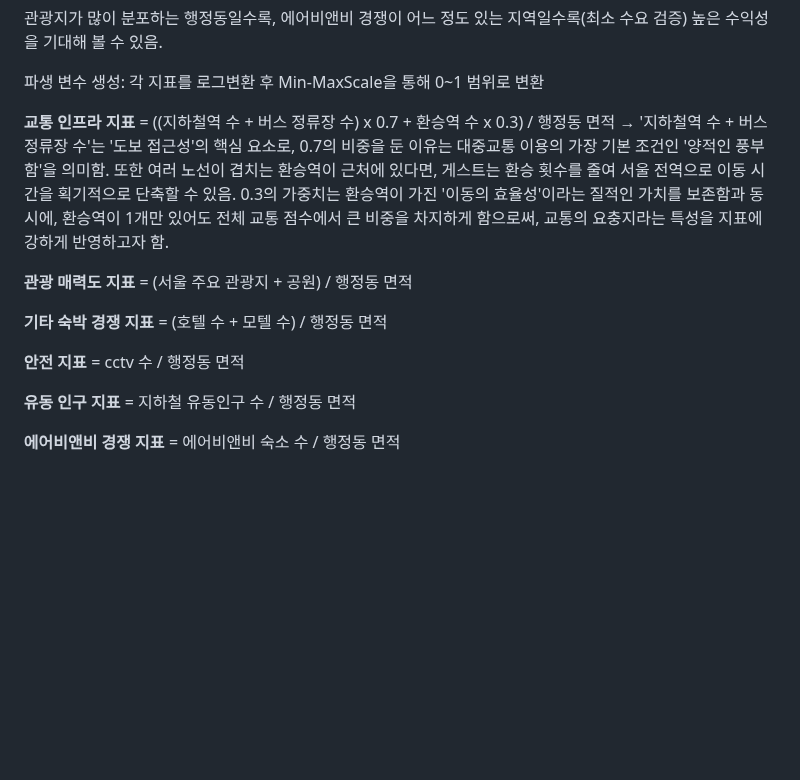
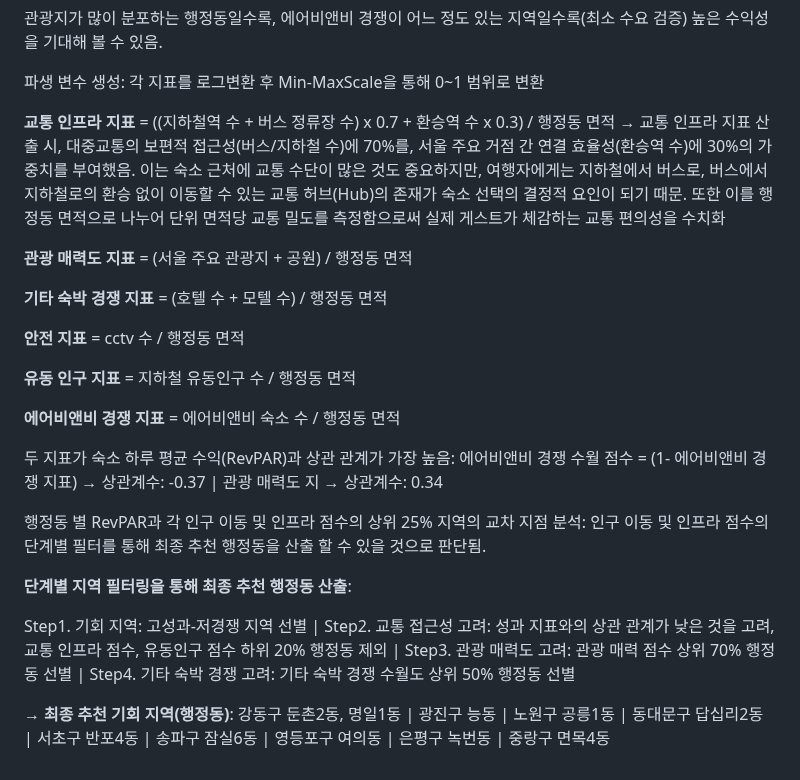
Before and after one commit to HEO-JINWON/Seoul-airbnb-Analysis-Project, a Markdown page: README.md, the part around the change. GitHub-like rendering; blank space fills up the shorter version.

```diff
--- a/README.md
+++ b/README.md
@@ -296,7 +296,7 @@ RevPAR과 OCC 두 요소를 고려해 서로 다른 특징의 4개 그룹으로
 
 파생 변수 생성: 각 지표를 로그변환 후 Min-MaxScale을 통해 0~1 범위로 변환
 
-**교통 인프라 지표** = ((지하철역 수 + 버스 정류장 수) x 0.7 + 환승역 수 x 0.3) / 행정동 면적 → '지하철역 수 + 버스 정류장 수'는 '도보 접근성'의 핵심 요소로, 0.7의 비중을 둔 이유는 대중교통 이용의 가장 기본 조건인 '양적인 풍부함'을 의미함. 또한 여러 노선이 겹치는 환승역이 근처에 있다면, 게스트는 환승 횟수를 줄여 서울 전역으로 이동 시간을 획기적으로 단축할 수 있음. 0.3의 가중치는 환승역이 가진 '이동의 효율성'이라는 질적인 가치를 보존함과 동시에, 환승역이 1개만 있어도 전체 교통 점수에서 큰 비중을 차지하게 함으로써, 교통의 요충지라는 특성을 지표에 강하게 반영하고자 함.
+**교통 인프라 지표** = ((지하철역 수 + 버스 정류장 수) x 0.7 + 환승역 수 x 0.3) / 행정동 면적 → 교통 인프라 지표 산출 시, 대중교통의 보편적 접근성(버스/지하철 수)에 70%를, 서울 주요 거점 간 연결 효율성(환승역 수)에 30%의 가중치를 부여했음. 이는 숙소 근처에 교통 수단이 많은 것도 중요하지만, 여행자에게는 지하철에서 버스로, 버스에서 지하철로의 환승 없이 이동할 수 있는 교통 허브(Hub)의 존재가 숙소 선택의 결정적 요인이 되기 때문. 또한 이를 행정동 면적으로 나누어 단위 면적당 교통 밀도를 측정함으로써 실제 게스트가 체감하는 교통 편의성을 수치화
 
 **관광 매력도 지표** = (서울 주요 관광지 + 공원) / 행정동 면적
 
@@ -307,3 +307,13 @@ RevPAR과 OCC 두 요소를 고려해 서로 다른 특징의 4개 그룹으로
 **유동 인구 지표** = 지하철 유동인구 수 / 행정동 면적
 
 **에어비앤비 경쟁 지표** = 에어비앤비 숙소 수 / 행정동 면적
+
+두 지표가 숙소 하루 평균 수익(RevPAR)과 상관 관계가 가장 높음: 에어비앤비 경쟁 수월 점수 = (1- 에어비앤비 경쟁 지표) → 상관계수: -0.37 | 관광 매력도 지 → 상관계수: 0.34
+
+행정동 별 RevPAR과 각 인구 이동 및 인프라 점수의 상위 25% 지역의 교차 지점 분석: 인구 이동 및 인프라 점수의 단계별 필터를 통해 최종 추천 행정동을 산출 할 수 있을 것으로 판단됨.
+
+**단계별 지역 필터링을 통해 최종 추천 행정동 산출**:
+
+Step1. 기회 지역: 고성과-저경쟁 지역 선별 | Step2. 교통 접근성 고려: 성과 지표와의 상관 관계가 낮은 것을 고려, 교통 인프라 점수, 유동인구 점수 하위 20% 행정동 제외 | Step3. 관광 매력도 고려: 관광 매력 점수 상위 70% 행정동 선별 | Step4. 기타 숙박 경쟁 고려: 기타 숙박 경쟁 수월도 상위 50% 행정동 선별
+
+→ **최종 추천 기회 지역(행정동)**: 강동구 둔촌2동, 명일1동 | 광진구 능동 | 노원구 공릉1동 | 동대문구 답십리2동 | 서초구 반포4동 | 송파구 잠실6동 | 영등포구 여의동 | 은평구 녹번동 | 중랑구 면목4동
```
